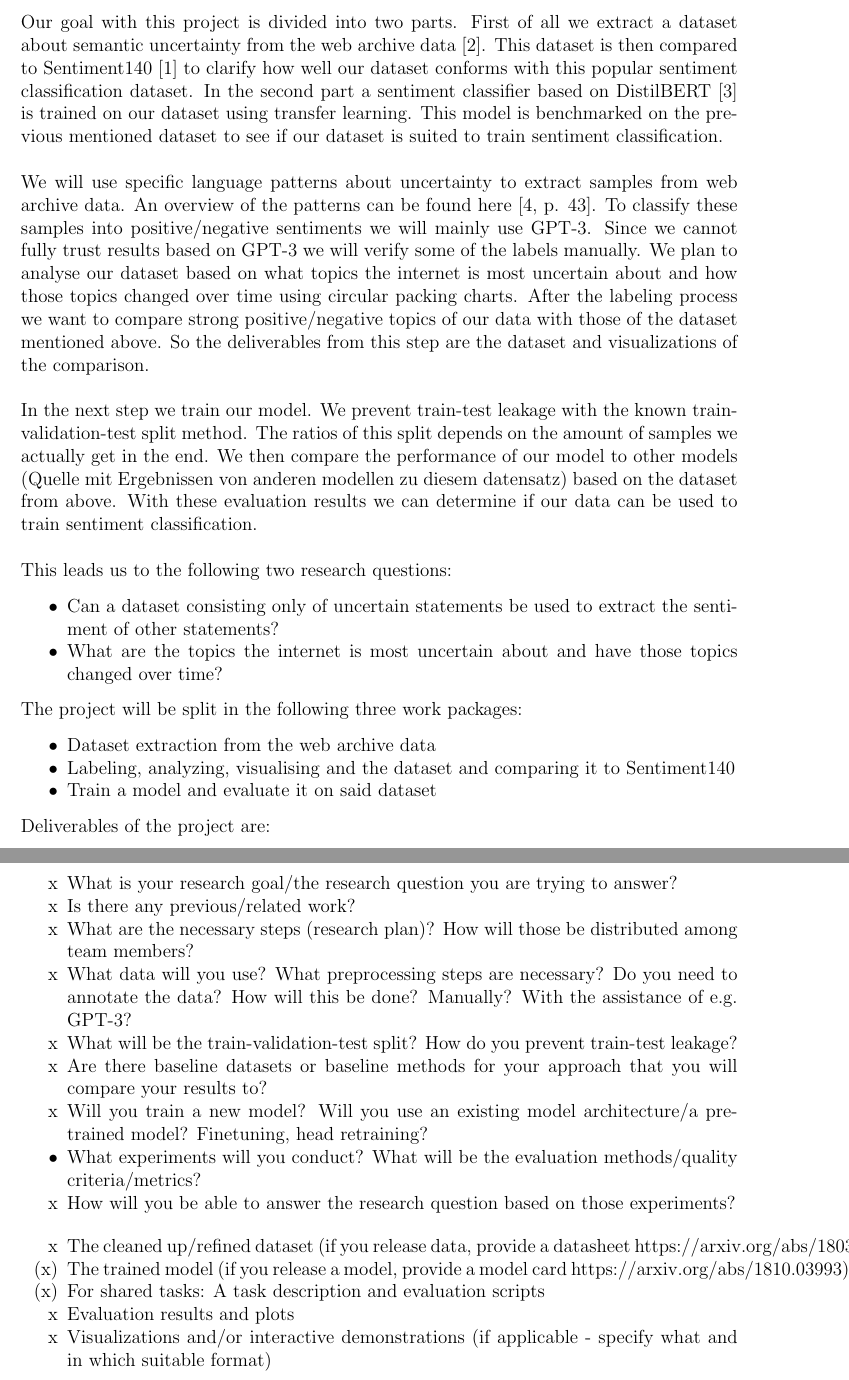
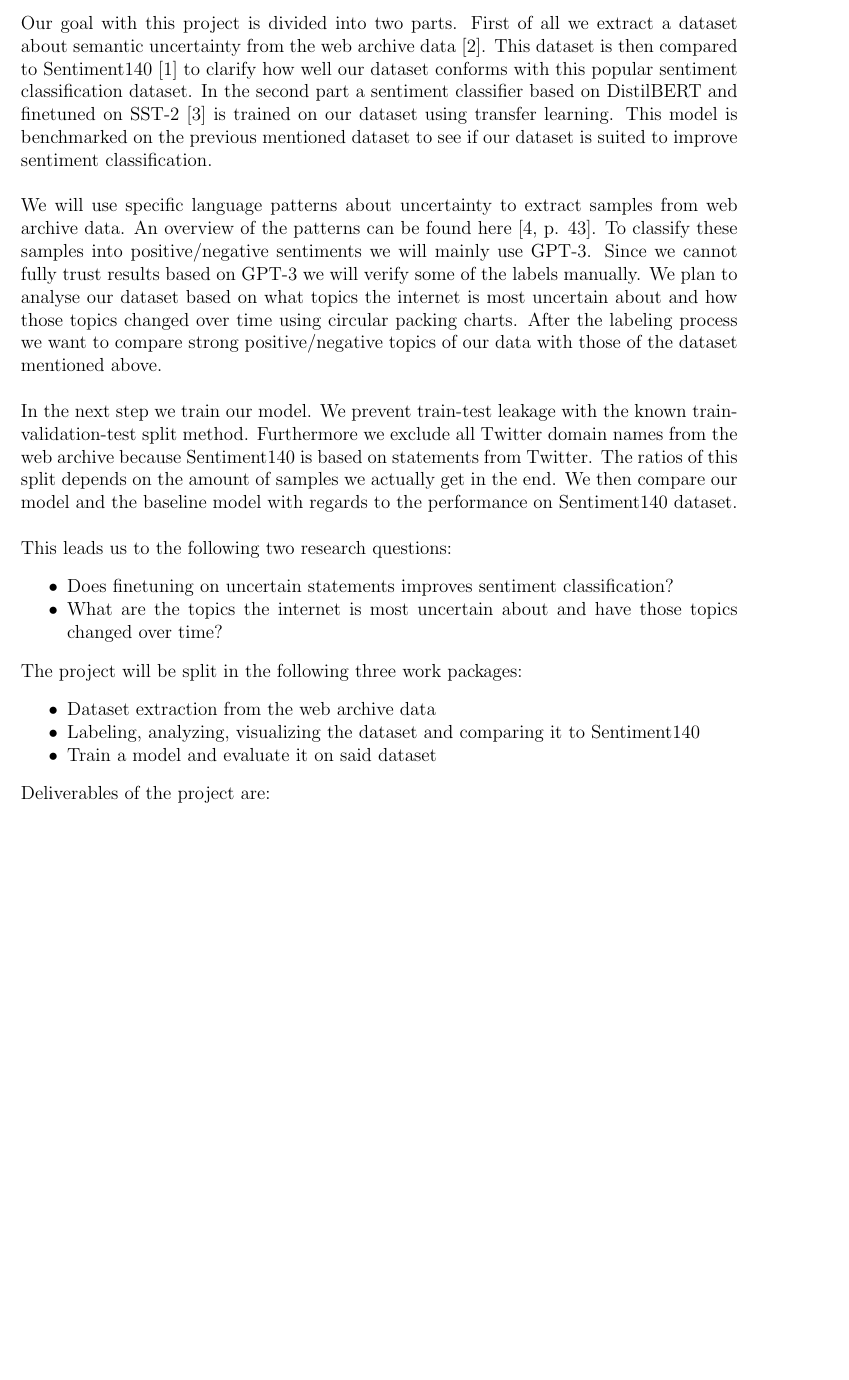
Before and after one commit to Raaaaaid/lang-tech, a LaTeX document (docs/expose/main.tex): two parts of pages 1 and 3 of 3 before the commit and part of page 1 of 2 after it, the two joined at a grey line, cut so that both start at the same text, the shorter picture padded with empty space. Compiled offline with pdfLaTeX.

Commit message:
expose final changes

```diff
--- a/docs/expose/main.tex
+++ b/docs/expose/main.tex
@@ -12,10 +12,10 @@
 % Settings
 \bibliographystyle{dinat}
 \setlength\parindent{0pt}
-\thispagestyle{fancy}
+\pagestyle{fancy}
 
 % Header and Footer
-\fancyhead[LE,LO]{19th June 2022}
+\fancyhead[LE,LO]{20th June 2022}
 \fancyhead[RE,RO]{Exposé}
 \fancyhead[CE,CO]{Group: \glqq We're not quite sure what we're doing\grqq}
 \fancyfoot{}
@@ -30,19 +30,19 @@
 \end{center}
 \end{Large}
 
-Our goal with this project is divided into two parts. First of all we extract a dataset about semantic uncertainty from the web archive data \citep{Kiesel2018}. This dataset is then compared to Sentiment140 \citep{Sent140} to clarify how well our dataset conforms with this popular sentiment classification dataset. In the second part a sentiment classifier based on DistilBERT \citep{DistilBert} is trained on our dataset using transfer learning. This model is benchmarked on the previous mentioned dataset to see if our dataset is suited to train sentiment classification.
+Our goal with this project is divided into two parts. First of all we extract a dataset about semantic uncertainty from the web archive data \citep{Kiesel2018}. This dataset is then compared to Sentiment140 \citep{Sent140} to clarify how well our dataset conforms with this popular sentiment classification dataset. In the second part a sentiment classifier based on DistilBERT and finetuned on SST-2 \citep{DistilBert} is trained on our dataset using transfer learning. This model is benchmarked on the previous mentioned dataset to see if our dataset is suited to improve sentiment classification.
 \\
 
-We will use specific language patterns about uncertainty to extract samples from web archive data. An overview of the patterns can be found here \citep[p. 43]{vincze2014uncertainty}. To classify these samples into positive/negative sentiments we will mainly use GPT-3. Since we cannot fully trust results based on GPT-3 we will verify some of the labels manually. We plan to analyse our dataset based on what topics the internet is most uncertain about and how those topics changed over time using circular packing charts. After the labeling process we want to compare strong positive/negative topics of our data with those of the dataset mentioned above. So the deliverables from this step are the dataset and visualizations of the comparison.
+We will use specific language patterns about uncertainty to extract samples from web archive data. An overview of the patterns can be found here \citep[p. 43]{vincze2014uncertainty}. To classify these samples into positive/negative sentiments we will mainly use GPT-3. Since we cannot fully trust results based on GPT-3 we will verify some of the labels manually. We plan to analyse our dataset based on what topics the internet is most uncertain about and how those topics changed over time using circular packing charts. After the labeling process we want to compare strong positive/negative topics of our data with those of the dataset mentioned above.
 \\
 
-In the next step we train our model. We prevent train-test leakage with the known train-validation-test split method. The ratios of this split depends on the amount of samples we actually get in the end. We then compare the performance of our model to other models (Quelle mit Ergebnissen von anderen modellen zu diesem datensatz) based on the dataset from above. With these evaluation results we can determine if our data can be used to train sentiment classification.
+In the next step we train our model. We prevent train-test leakage with the known train-validation-test split method. Furthermore we exclude all Twitter domain names from the web archive because Sentiment140 is based on statements from Twitter. The ratios of this split depends on the amount of samples we actually get in the end. We then compare our model and the baseline model with regards to the performance on Sentiment140 dataset.
 \\
 
 This leads us to the following two research questions:
 \begin{itemize}
 	\setlength\itemsep{-5pt}
-	\item Can a dataset consisting only of uncertain statements be used to extract the sentiment of other statements?
+	\item Does finetuning on uncertain statements improves sentiment classification?
 	\item What are the topics the internet is most uncertain about and have those topics changed over time?
 \end{itemize}
 
@@ -50,7 +50,7 @@ The project will be split in the following three work packages:
 \begin{itemize}
 	\setlength\itemsep{-5pt}
 	\item Dataset extraction from the web archive data
-	\item Labeling, analyzing, visualising and the dataset and comparing it to Sentiment140
+	\item Labeling, analyzing, visualizing the dataset and comparing it to Sentiment140
 	\item Train a model and evaluate it on said dataset
 \end{itemize}
 
@@ -69,28 +69,4 @@ Deliverables of the project are:
 \nocite{*}
 \bibliography{literature}
 
-\clearpage
-
-\begin{itemize}
-	\setlength\itemsep{-5pt}
-	\item[x] What is your research goal/the research question you are trying to answer?
-	\item[x] Is there any previous/related work?
-	\item[x] What are the necessary steps (research plan)? How will those be distributed among 	team members?
-	\item[x] What data will you use? What preprocessing steps are necessary? Do you need to annotate the data? How will this be done? Manually? With the assistance of e.g. GPT-3?
-	\item[x] What will be the train-validation-test split? How do you prevent train-test leakage?
-	\item[x] Are there baseline datasets or baseline methods for your approach that you will compare your results to?
-	\item[x] Will you train a new model? Will you use an existing model architecture/a pretrained model? Finetuning, head retraining?
-	\item What experiments will you conduct? What will be the evaluation methods/quality criteria/metrics?
-	\item[x] How will you be able to answer the research question based on those experiments?
-\end{itemize}
-
-\begin{itemize}
-	\setlength\itemsep{-5pt}
-	\item[x] The cleaned up/refined dataset (if you release data, provide a datasheet https://arxiv.org/abs/1803.09010)
-	\item[(x)] The trained model (if you release a model, provide a model card https://arxiv.org/abs/1810.03993)
-	\item[(x)] For shared tasks: A task description and evaluation scripts
-	\item[x] Evaluation results and plots
-	\item[x] Visualizations and/or interactive demonstrations (if applicable - specify what and in which suitable format)
-\end{itemize}
-
 \end{document}
```
Also changed, not shown: docs/expose/main.pdf, docs/expose/main.tex (4 more changed lines).
